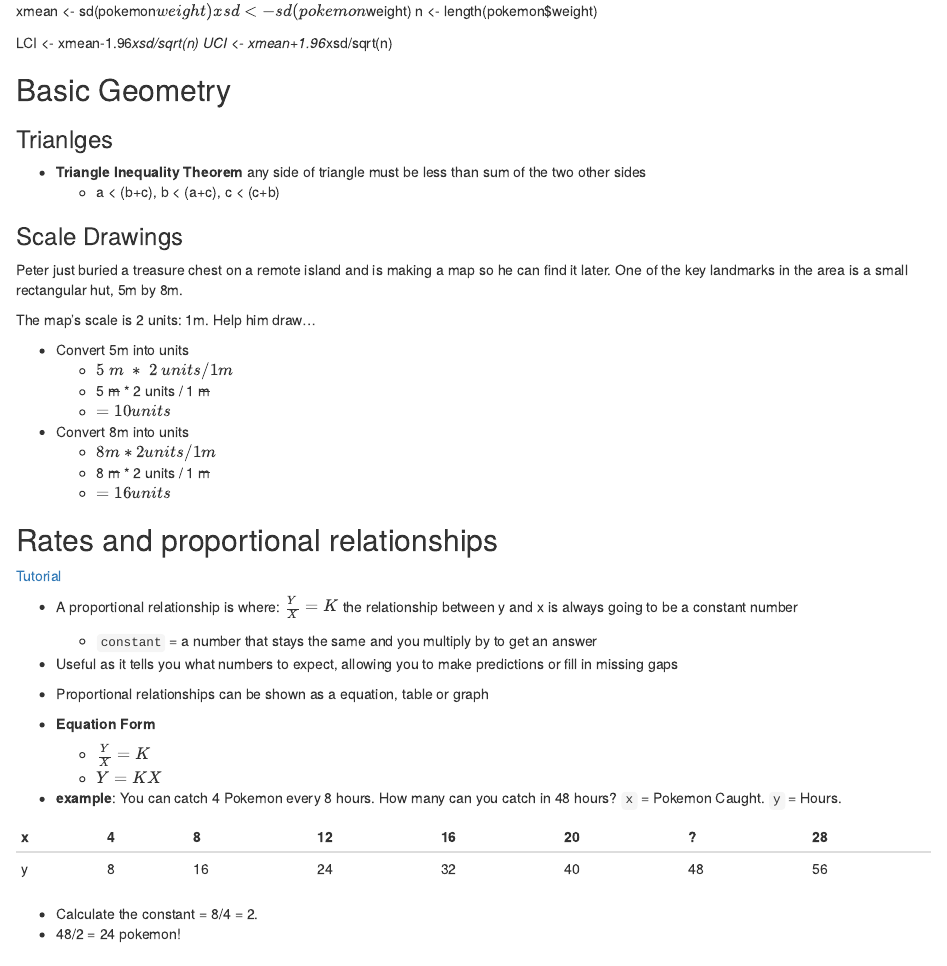
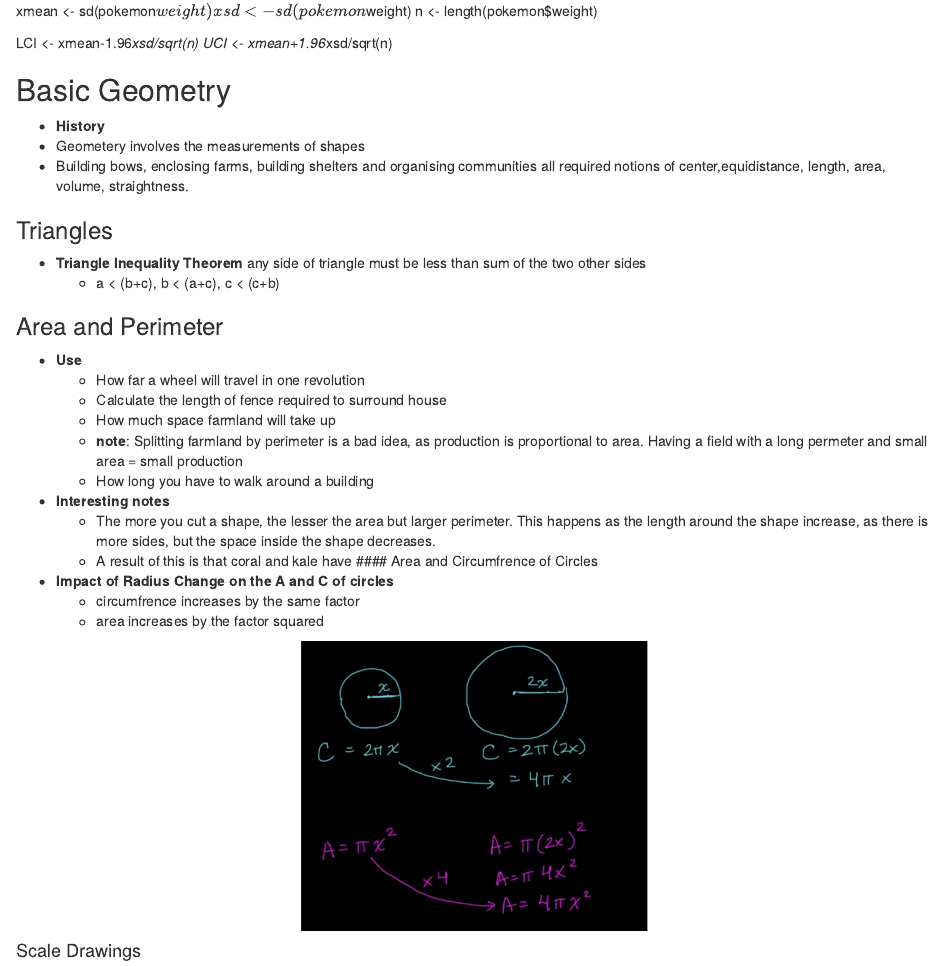
Before and after one commit to Premachu/Math, an R Markdown document (grade7.Rmd): the page in a window 1100 px wide, from 3370 px down. Rendered offline with R 4.5, knitr and Pandoc, with nearby package versions.

Commit message:
Geometery

````diff
--- a/grade7.Rmd
+++ b/grade7.Rmd
@@ -161,12 +168,38 @@ UCI <- xmean+1.96*xsd/sqrt(n)
 
 ## Basic Geometry
 
-### Trianlges
+* **History**
+* Geometery involves the measurements of shapes
+* Building bows, enclosing farms, building shelters and organising communities all required notions of center,equidistance, length, area, volume, straightness.
+
+
+### Triangles
 
 * **Triangle Inequality Theorem** any side of triangle must be less than sum of the two other sides
     * a < (b+c), b < (a+c), c < (c+b)
 
-### Scale Drawings
+### Area and Perimeter
+
+* **Use**
+    * How far a wheel will travel in one revolution
+    * Calculate the length of fence required to surround house
+    * How much space farmland will take up
+    * **note**: Splitting farmland by perimeter is a bad idea, as production is proportional to area. Having a field with a long permeter and small area = small production
+    * How long you have to walk around a building
+* **Interesting notes**
+    * The more you cut a shape, the lesser the area but larger perimeter. This happens as the length around the shape increase, as there is more sides, but the space inside the shape decreases.
+    * A result of this is that coral and kale have
+#### Area and Circumfrence of Circles
+
+* **Impact of Radius Change on the A and C of circles**
+    * circumfrence increases by the same factor
+    * area increases by the factor squared
+
+```{r fig.height = 3, fig.width = 6, fig.align='center', echo=FALSE}
+grid.raster(readPNG("figures/1.jpg"))
+```
+
+#### Scale Drawings
 
 Peter just buried a treasure chest on a remote island and is making a map so he can find it later. One of the key landmarks in the area is a small rectangular hut, 5m by 8m.
 
````
Also changed, not shown: figures/1.jpg (added), grade7.html, grade7.Rmd (7 more changed lines), 1 other file.
